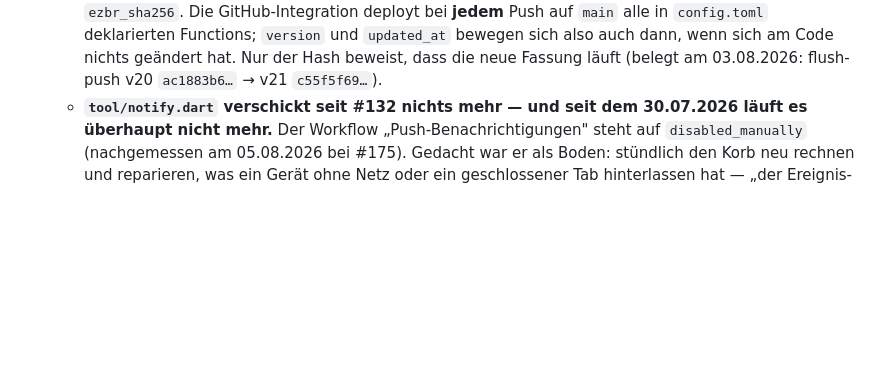
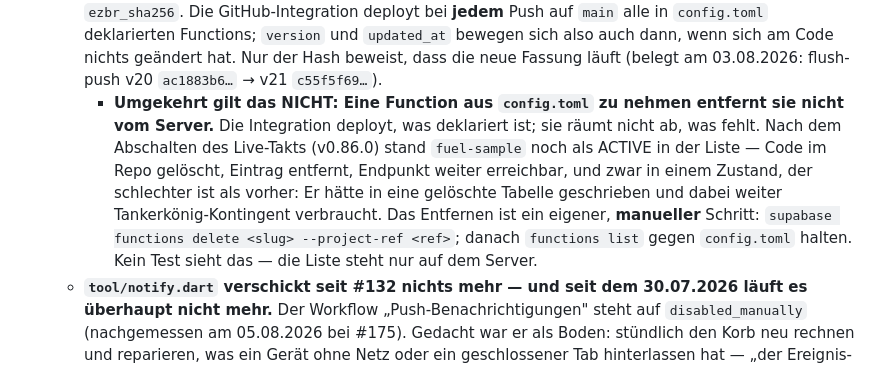
Before and after one commit to MacBuchi/MitFahrBar, a Markdown page: CLAUDE.md, the part around the change. GitHub-like rendering; blank space fills up the shorter version.

Commit message:
docs: removing a function from config.toml does not undeploy it (#269)
Found while verifying v0.86.0 against production: `fuel-sample` was still
listed ACTIVE after the source and the config entry were gone. The GitHub
integration deploys what is declared; it does not remove what is missing.

Worse than untidy — the orphan would have written into a table the same
release dropped, while still spending Tankerkönig quota. Deleting it is a
separate manual step, and no test can see the gap because the list only
exists on the server.

Co-authored-by: Claude Opus 5 (1M context) <noreply@anthropic.com>

```diff
--- a/CLAUDE.md
+++ b/CLAUDE.md
@@ -1634,6 +1634,17 @@ beschreibt, was für MitFahrBar davon abweicht oder zusätzlich gilt.
     sich also auch dann, wenn sich am Code nichts geändert hat. Nur der Hash
     beweist, dass die neue Fassung läuft (belegt am 03.08.2026: flush-push
     v20 `ac1883b6…` → v21 `c55f5f69…`).
+    - **Umgekehrt gilt das NICHT: Eine Function aus `config.toml` zu
+      nehmen entfernt sie nicht vom Server.** Die Integration deployt, was
+      deklariert ist; sie räumt nicht ab, was fehlt. Nach dem Abschalten
+      des Live-Takts (v0.86.0) stand `fuel-sample` noch als ACTIVE in der
+      Liste — Code im Repo gelöscht, Eintrag entfernt, Endpunkt weiter
+      erreichbar, und zwar in einem Zustand, der schlechter ist als vorher:
+      Er hätte in eine gelöschte Tabelle geschrieben und dabei weiter
+      Tankerkönig-Kontingent verbraucht. Das Entfernen ist ein eigener,
+      **manueller** Schritt: `supabase functions delete <slug>
+      --project-ref <ref>`; danach `functions list` gegen `config.toml`
+      halten. Kein Test sieht das — die Liste steht nur auf dem Server.
   - **`tool/notify.dart` verschickt seit #132 nichts mehr — und seit dem
     30.07.2026 läuft es überhaupt nicht mehr.** Der Workflow
     „Push-Benachrichtigungen" steht auf `disabled_manually` (nachgemessen am
```
